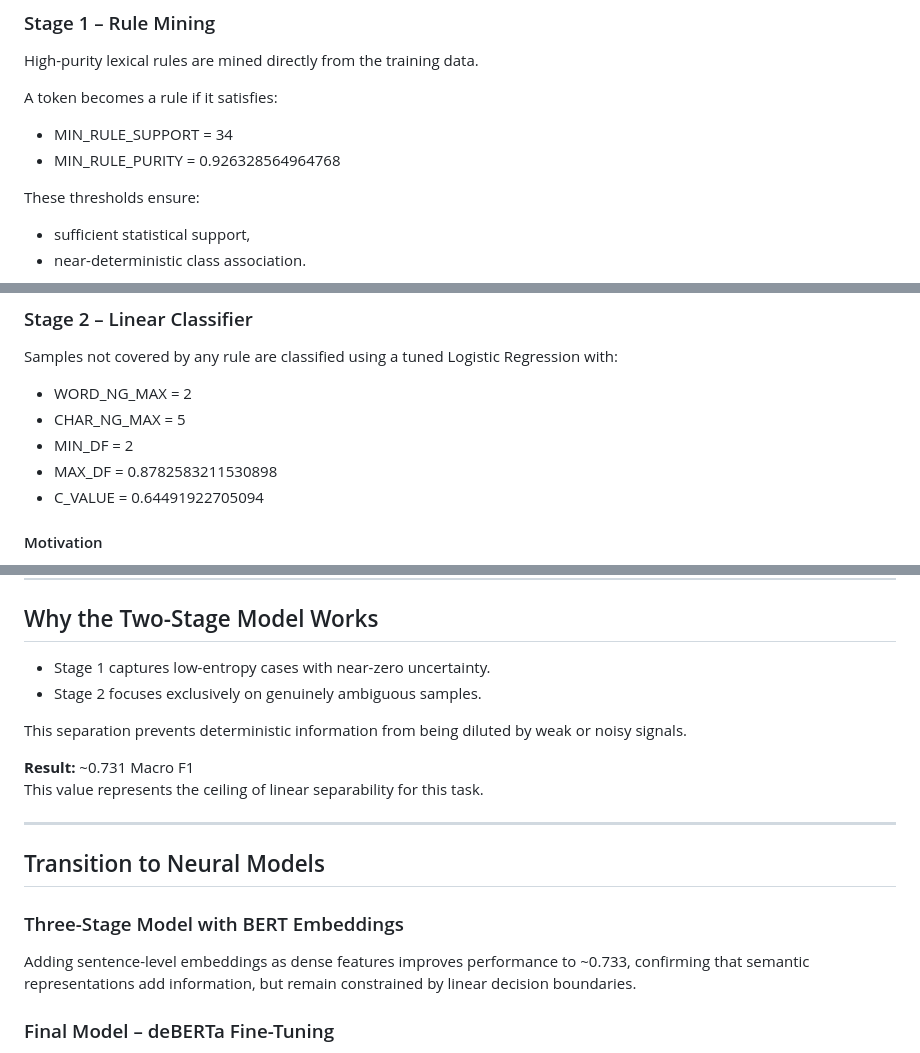
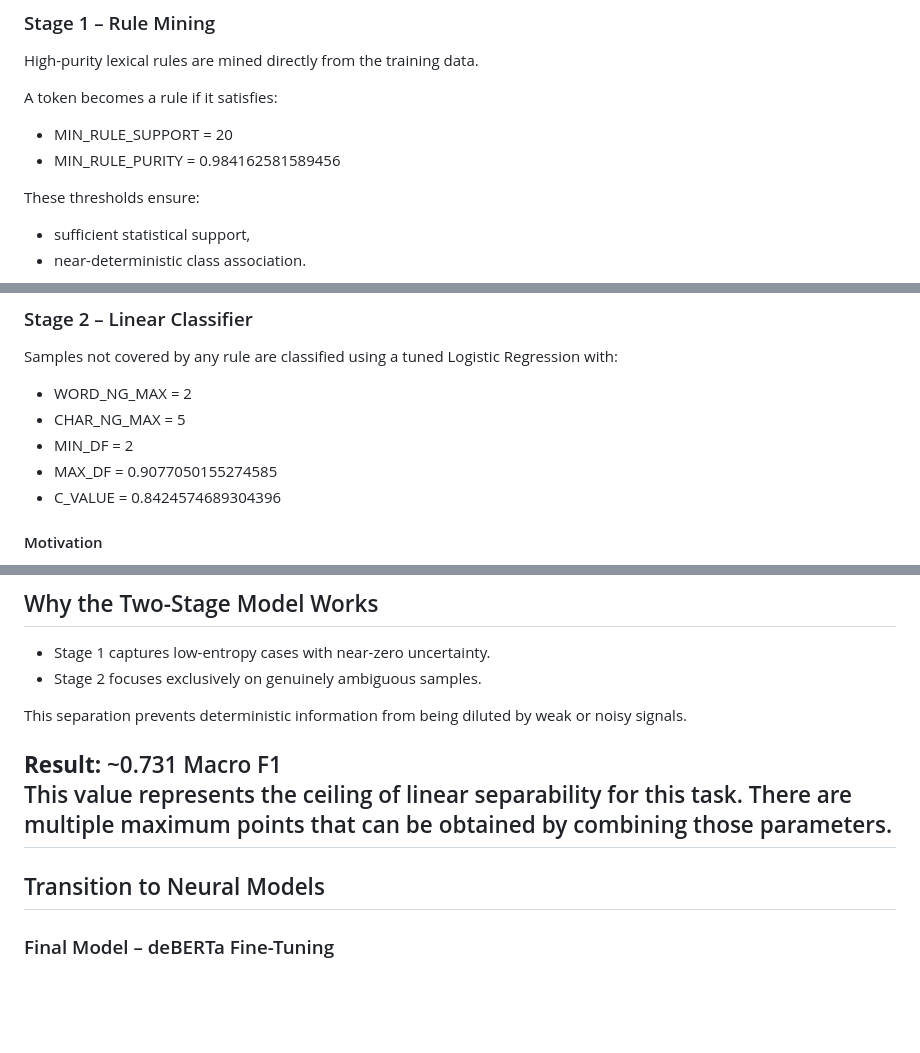
Before and after one commit to snevil/news-article-classification-robust-ensembles, a Markdown page: READme.md, 3 parts joined by grey strips. Drawn GitHub-style; blank space fills up the shorter version.

```diff
--- a/READme.md
+++ b/READme.md
@@ -215,8 +213,8 @@ High-purity lexical rules are mined directly from the training data.
 
 A token becomes a rule if it satisfies:
 
-- MIN_RULE_SUPPORT = 34
-- MIN_RULE_PURITY = 0.926328564964768
+- MIN_RULE_SUPPORT = 20
+- MIN_RULE_PURITY = 0.984162581589456
 
 These thresholds ensure:
 
@@ -240,8 +238,8 @@ Samples not covered by any rule are classified using a tuned Logistic Regression
 - WORD_NG_MAX = 2
 - CHAR_NG_MAX = 5
 - MIN_DF = 2
-- MAX_DF = 0.8782583211530898
-- C_VALUE = 0.64491922705094
+- MAX_DF = 0.9077050155274585
+- C_VALUE = 0.8424574689304396
 
 #### Motivation
 
@@ -260,14 +258,11 @@ This separation prevents deterministic information from being diluted by weak or
 
 **Result:** ~0.731 Macro F1
 This value represents the ceiling of linear separability for this task.
-
+There are multiple maximum points that can be obtained by combining those parameters.
 ---
 
 ## Transition to Neural Models
 
-### Three-Stage Model with BERT Embeddings
-
-Adding sentence-level embeddings as dense features improves performance to ~0.733, confirming that semantic representations add information, but remain constrained by linear decision boundaries.
 
 ### Final Model – deBERTa Fine-Tuning
 
```
Also changed, not shown: other parts of READme.md (+0 -2 lines).
